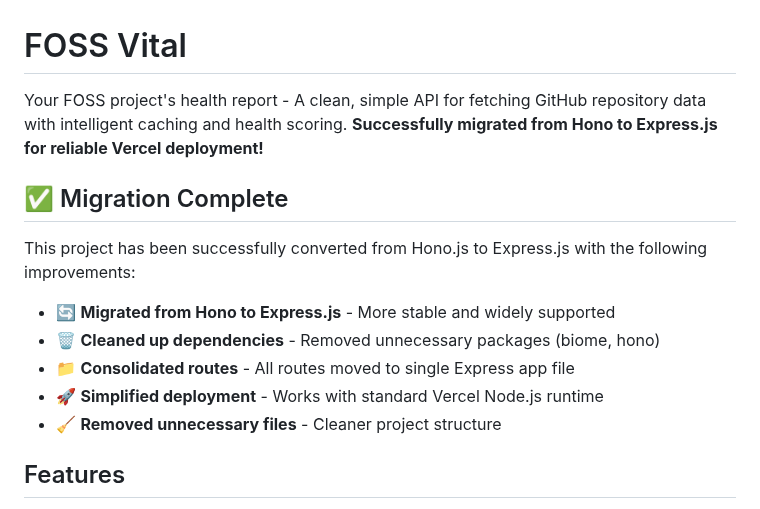
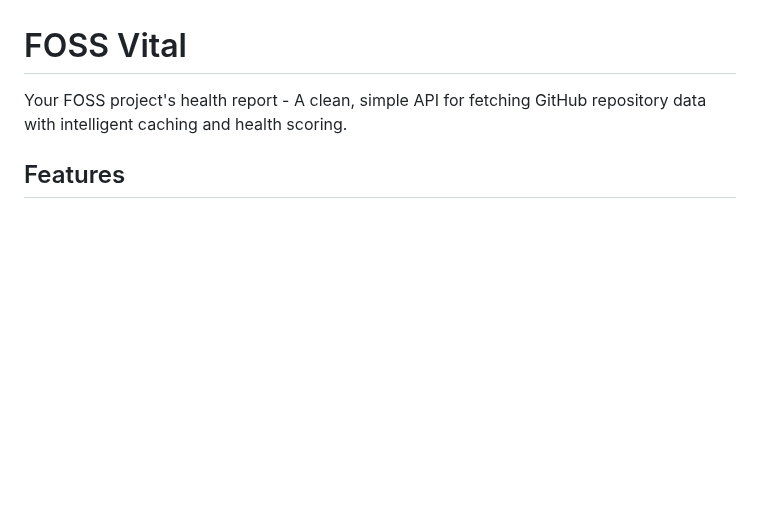
Before and after one commit to shravan20/foss-vital, a Markdown page: README.md, the part around one of its changes. Rendered like a GitHub page; blank space fills up the shorter version.

Commit message:
fix: deployment docs update

```diff
--- a/README.md
+++ b/README.md
@@ -1,16 +1,6 @@
 # FOSS Vital
 
-Your FOSS project's health report - A clean, simple API for fetching GitHub repository data with intelligent caching and health scoring. **Successfully migrated from Hono to Express.js for reliable Vercel deployment!**
-
-## ✅ Migration Complete
-
-This project has been successfully converted from Hono.js to Express.js with the following improvements:
-
-- 🔄 **Migrated from Hono to Express.js** - More stable and widely supported
-- 🗑️ **Cleaned up dependencies** - Removed unnecessary packages (biome, hono)
-- 📁 **Consolidated routes** - All routes moved to single Express app file
-- 🚀 **Simplified deployment** - Works with standard Vercel Node.js runtime
-- 🧹 **Removed unnecessary files** - Cleaner project structure
+Your FOSS project's health report - A clean, simple API for fetching GitHub repository data with intelligent caching and health scoring.
 
 ## Features
 
```
Also changed, not shown: other parts of README.md (+9 -0 lines).
